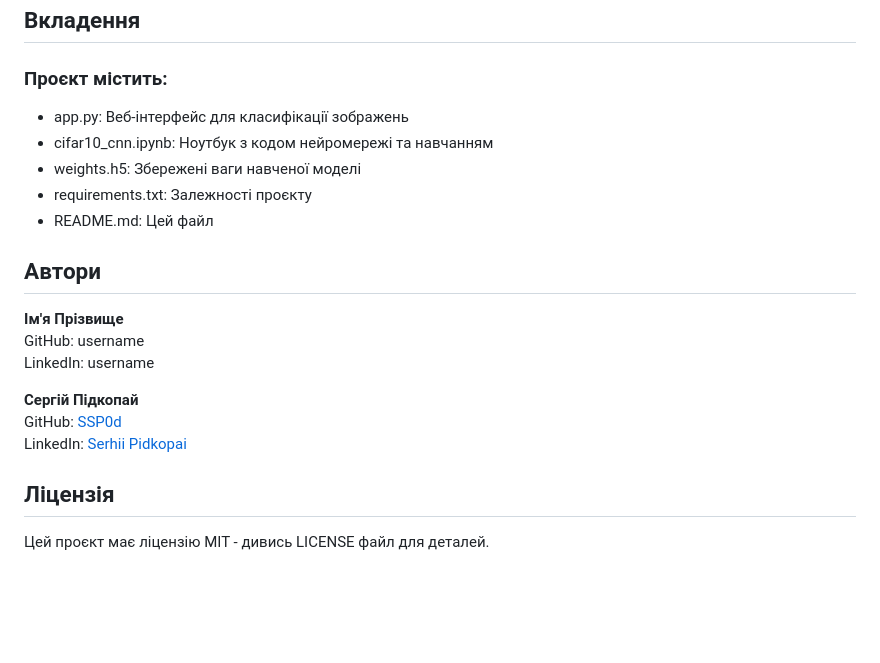
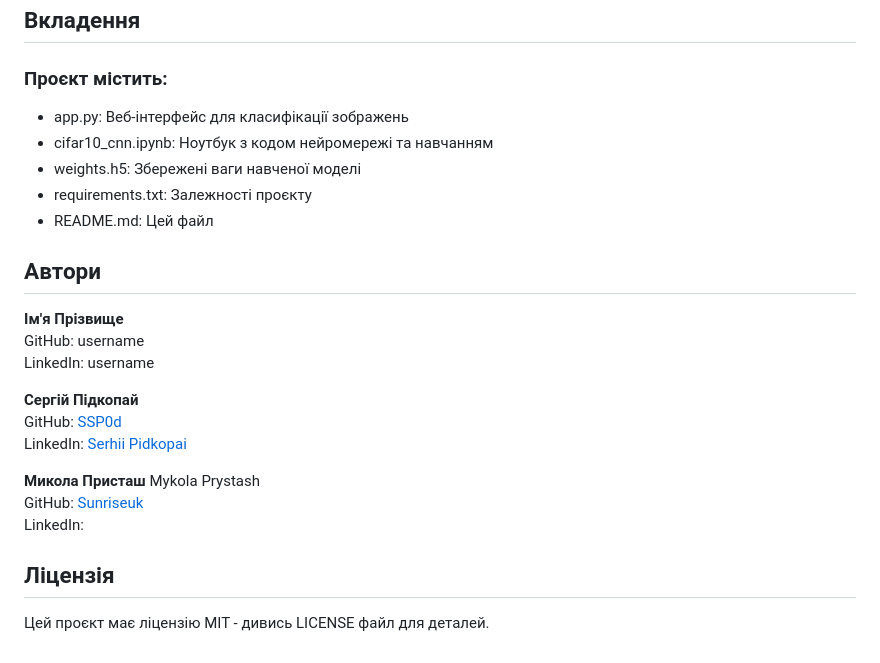
Before and after one commit to valeri7122/Project_Data_Science_team2, a Markdown page: README.md, the part around the change printed below. GitHub-like rendering; blank space fills up the shorter version.

```diff
--- a/README.md
+++ b/README.md
@@ -81,13 +90,14 @@ docker run -p 5000:5000 cifar-10-cnn
 
 ### Проєкт містить:
 
-+ app.py: Веб-інтерфейс для класифікації зображень
-+ cifar10_cnn.ipynb: Ноутбук з кодом нейромережі та навчанням
-+ weights.h5: Збережені ваги навченої моделі
-+ requirements.txt: Залежності проєкту
-+ README.md: Цей файл
+- app.py: Веб-інтерфейс для класифікації зображень
+- cifar10_cnn.ipynb: Ноутбук з кодом нейромережі та навчанням
+- weights.h5: Збережені ваги навченої моделі
+- requirements.txt: Залежності проєкту
+- README.md: Цей файл
 
 ## Автори
+
 **Ім'я Прізвище**
 GitHub: username
 LinkedIn: username
@@ -96,5 +106,11 @@ LinkedIn: username
 GitHub: [SSP0d](https://github.com/SSP0d)
 LinkedIn: [Serhii Pidkopai](https://www.linkedin.com/in/serhii-pidkopai-1734b7243/)
 
+**Микола Присташ**
+Mykola Prystash
+GitHub: [Sunriseuk](https://github.com/Sunriseuk)
+LinkedIn:
+
 ## Ліцензія
+
 Цей проєкт має ліцензію MIT - дивись LICENSE файл для деталей.
```
Also changed, not shown: other parts of README.md (+19 -10 lines).
